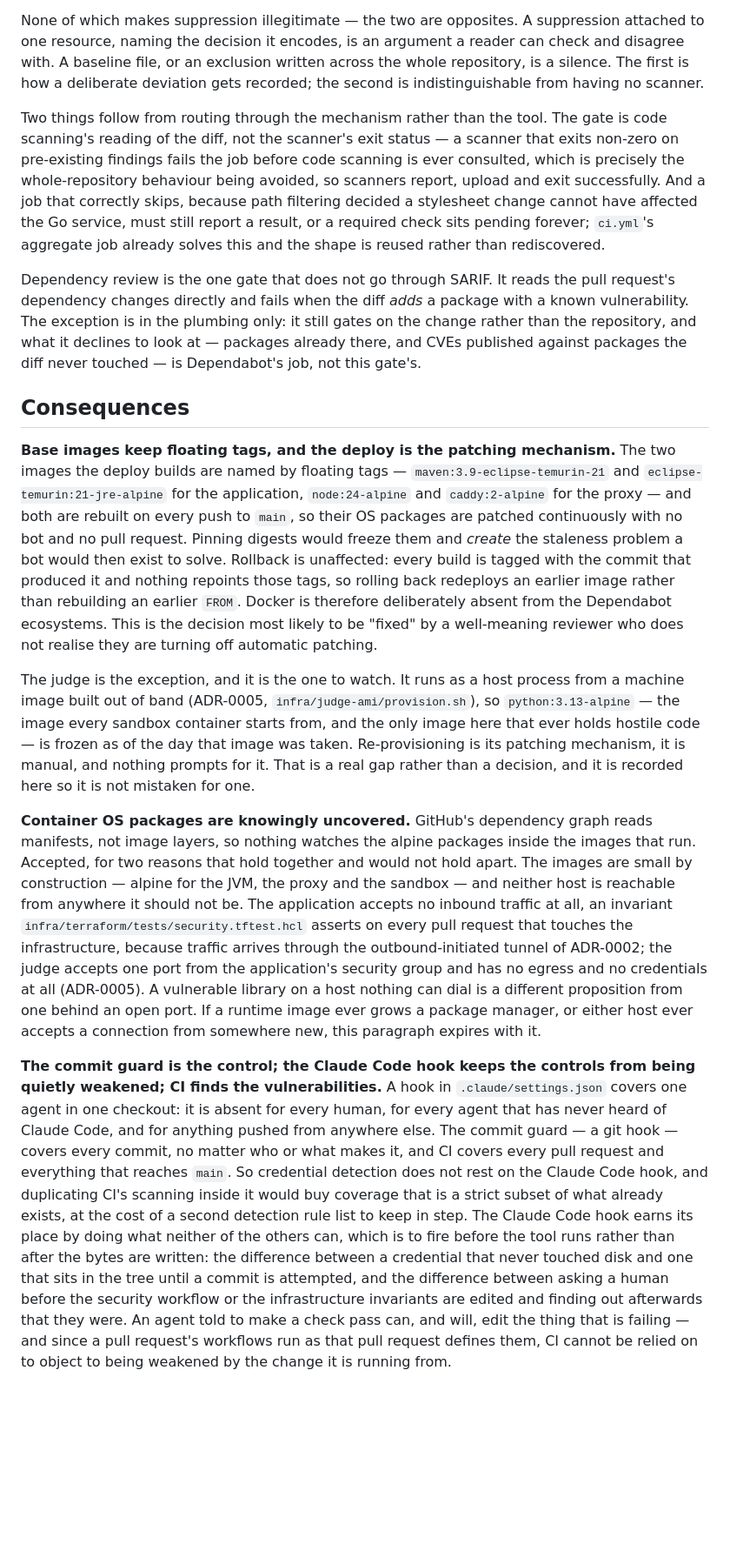
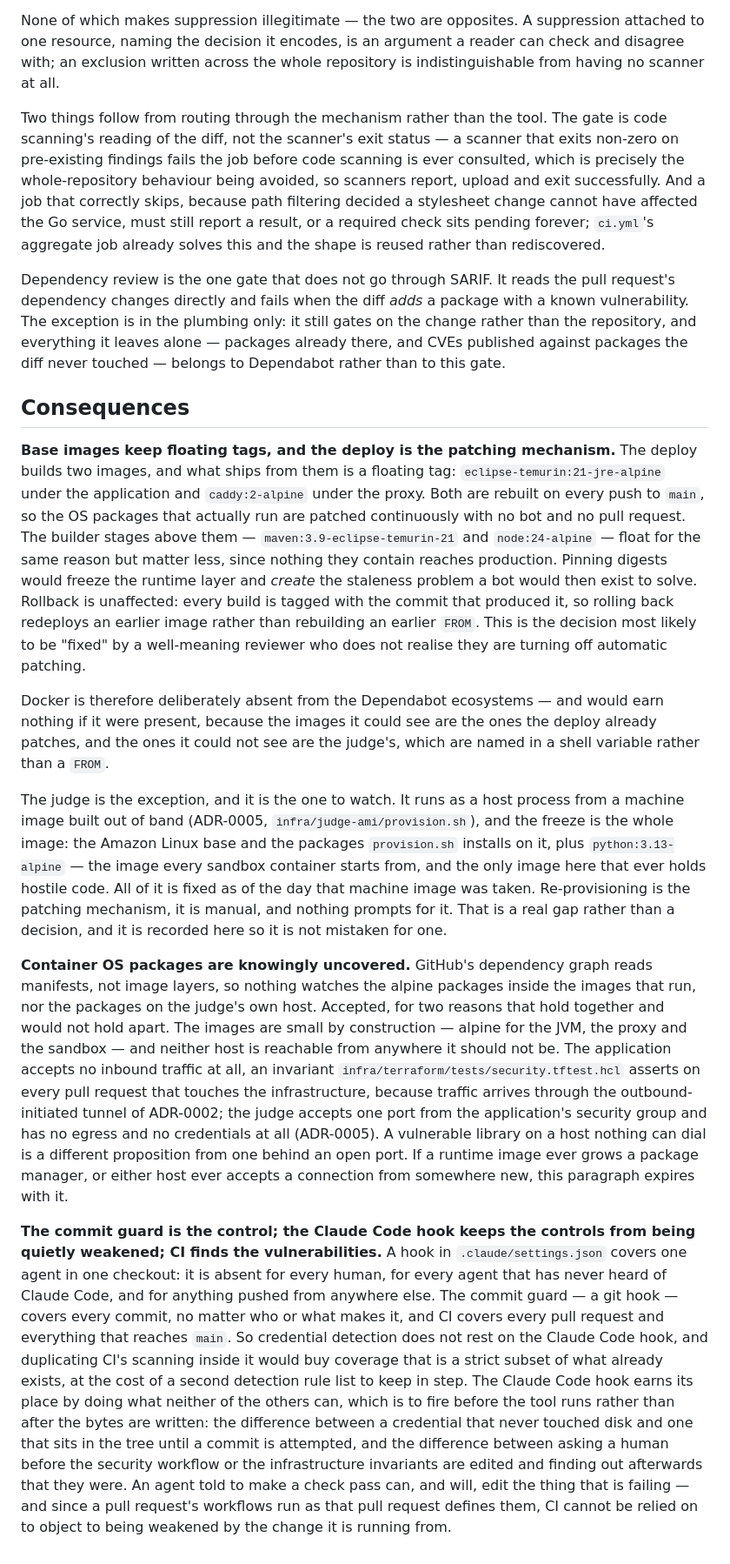
Before and after one commit to Mark-DSouza/god-mode-code, a Markdown page: docs/adr/0013-security-findings-gate-the-diff-not-the-repository.md, the part around one of its changes. Shown at 87% size. Drawn GitHub-style; blank space fills up the shorter version.

Commit message:
fix: separate what ships from what only builds, and size the AMI gap
From the review of 95e629b:

- The four base images were presented as one list "rebuilt on every push
  to main, so their OS packages are patched continuously". Half of them
  are builder stages whose packages never reach production, which makes
  the claim vacuous for maven and node. What ships is
  eclipse-temurin:21-jre-alpine and caddy:2-alpine; the builders float
  for a different and lesser reason.
- The judge exception named only python:3.13-alpine, but the freeze is
  the whole machine image — the Amazon Linux base and everything
  provision.sh installs on it. The record named the smaller half of its
  own gap.
- "nothing repoints those tags" was a fresh overclaim of the same kind as
  the ghcr immutability one it replaced: deploy.yml has
  workflow_dispatch, so a re-run pushes the same commit tag over a new
  base layer. Dropped; the commit tag alone carries the rollback claim.
- #33 has to write "Docker is not configured as an ecosystem, and the
  configuration says why". Read top to bottom, this record gave an
  implementer grounds to enable it for the judge. It now says why the
  ecosystem would earn nothing: the images it can see are the ones the
  deploy already patches, and the judge's are in a shell variable, not a
  FROM.

Also trims a re-tread of the baseline argument in the suppression
paragraph, fixes a category slip in the dependency-review sentence, and
rewraps the file so no paragraph carries an orphan line.

Co-Authored-By: Claude Opus 5 <noreply@anthropic.com>
Claude-Session: https://claude.ai/code/session_01R2hCUFmceBerW49qPBh7qL

```diff
--- a/docs/adr/0013-security-findings-gate-the-diff-not-the-repository.md
+++ b/docs/adr/0013-security-findings-gate-the-diff-not-the-repository.md
@@ -39,9 +39,8 @@ the same pull request that introduces the finding it excuses.
 
 None of which makes suppression illegitimate — the two are opposites. A
 suppression attached to one resource, naming the decision it encodes, is an
-argument a reader can check and disagree with. A baseline file, or an exclusion
-written across the whole repository, is a silence. The first is how a deliberate
-deviation gets recorded; the second is indistinguishable from having no scanner.
+argument a reader can check and disagree with; an exclusion written across the
+whole repository is indistinguishable from having no scanner at all.
 
 Two things follow from routing through the mechanism rather than the tool. The
 gate is code scanning's reading of the diff, not the scanner's exit status — a
@@ -56,40 +55,48 @@ reused rather than rediscovered.
 Dependency review is the one gate that does not go through SARIF. It reads the
 pull request's dependency changes directly and fails when the diff _adds_ a
 package with a known vulnerability. The exception is in the plumbing only: it
-still gates on the change rather than the repository, and what it declines to
-look at — packages already there, and CVEs published against packages the diff
-never touched — is Dependabot's job, not this gate's.
+still gates on the change rather than the repository, and everything it leaves
+alone — packages already there, and CVEs published against packages the diff
+never touched — belongs to Dependabot rather than to this gate.
 
 ## Consequences
 
 **Base images keep floating tags, and the deploy is the patching mechanism.**
-The two images the deploy builds are named by floating tags —
-`maven:3.9-eclipse-temurin-21` and `eclipse-temurin:21-jre-alpine` for the
-application, `node:24-alpine` and `caddy:2-alpine` for the proxy — and both are
-rebuilt on every push to `main`, so their OS packages are patched continuously
-with no bot and no pull request. Pinning digests would freeze them and _create_
-the staleness problem a bot would then exist to solve. Rollback is unaffected:
-every build is tagged with the commit that produced it and nothing repoints
-those tags, so rolling back redeploys an earlier image rather than rebuilding an
-earlier `FROM`. Docker is therefore deliberately absent from the Dependabot
-ecosystems. This is the decision most likely to be "fixed" by a well-meaning
-reviewer who does not realise they are turning off automatic patching.
+The deploy builds two images, and what ships from them is a floating tag:
+`eclipse-temurin:21-jre-alpine` under the application and `caddy:2-alpine`
+under the proxy. Both are rebuilt on every push to `main`, so the OS packages
+that actually run are patched continuously with no bot and no pull request. The
+builder stages above them — `maven:3.9-eclipse-temurin-21` and `node:24-alpine`
+— float for the same reason but matter less, since nothing they contain reaches
+production. Pinning digests would freeze the runtime layer and _create_ the
+staleness problem a bot would then exist to solve. Rollback is unaffected:
+every build is tagged with the commit that produced it, so rolling back
+redeploys an earlier image rather than rebuilding an earlier `FROM`. This is
+the decision most likely to be "fixed" by a well-meaning reviewer who does not
+realise they are turning off automatic patching.
+
+Docker is therefore deliberately absent from the Dependabot ecosystems — and
+would earn nothing if it were present, because the images it could see are the
+ones the deploy already patches, and the ones it could not see are the judge's,
+which are named in a shell variable rather than a `FROM`.
 
 The judge is the exception, and it is the one to watch. It runs as a host
 process from a machine image built out of band (ADR-0005,
-`infra/judge-ami/provision.sh`), so `python:3.13-alpine` — the image every
-sandbox container starts from, and the only image here that ever holds hostile
-code — is frozen as of the day that image was taken. Re-provisioning is its
-patching mechanism, it is manual, and nothing prompts for it. That is a real
-gap rather than a decision, and it is recorded here so it is not mistaken for
-one.
+`infra/judge-ami/provision.sh`), and the freeze is the whole image: the Amazon
+Linux base and the packages `provision.sh` installs on it, plus
+`python:3.13-alpine` — the image every sandbox container starts from, and the
+only image here that ever holds hostile code. All of it is fixed as of the day
+that machine image was taken. Re-provisioning is the patching mechanism, it is
+manual, and nothing prompts for it. That is a real gap rather than a decision,
+and it is recorded here so it is not mistaken for one.
 
 **Container OS packages are knowingly uncovered.** GitHub's dependency graph
 reads manifests, not image layers, so nothing watches the alpine packages
-inside the images that run. Accepted, for two reasons that hold together and
-would not hold apart. The images are small by construction — alpine for the
-JVM, the proxy and the sandbox — and neither host is reachable from anywhere it
-should not be. The application accepts no inbound traffic at all, an invariant
+inside the images that run, nor the packages on the judge's own host. Accepted,
+for two reasons that hold together and would not hold apart. The images are
+small by construction — alpine for the JVM, the proxy and the sandbox — and
+neither host is reachable from anywhere it should not be. The application
+accepts no inbound traffic at all, an invariant
 `infra/terraform/tests/security.tftest.hcl` asserts on every pull request that
 touches the infrastructure, because traffic arrives through the
 outbound-initiated tunnel of ADR-0002; the judge accepts one port from the
@@ -101,20 +108,20 @@ this paragraph expires with it.
 
 **The commit guard is the control; the Claude Code hook keeps the controls from
 being quietly weakened; CI finds the vulnerabilities.** A hook in
-`.claude/settings.json` covers one agent in one checkout: it is absent for every
-human, for every agent that has never heard of Claude Code, and for anything
-pushed from anywhere else. The commit
-guard — a git hook — covers every commit, no matter who or what makes it, and
-CI covers every pull request and everything that reaches `main`. So credential
-detection does not rest on the Claude Code hook, and duplicating CI's scanning
-inside it would buy coverage that is a strict subset of what already exists, at
-the cost of a second detection rule list to keep in step. The Claude Code hook
-earns its place by doing what neither of the others can, which is to fire
-before the tool runs rather than after the bytes are written: the difference
-between a credential that never touched disk and one that sits in the tree
-until a commit is attempted, and the difference between asking a human before
-the security workflow or the infrastructure invariants are edited and finding
-out afterwards that they were. An agent told to make a check pass can, and
-will, edit the thing that is failing — and since a pull request's workflows run
-as that pull request defines them, CI cannot be relied on to object to being
-weakened by the change it is running from.
+`.claude/settings.json` covers one agent in one checkout: it is absent for
+every human, for every agent that has never heard of Claude Code, and for
+anything pushed from anywhere else. The commit guard — a git hook — covers
+every commit, no matter who or what makes it, and CI covers every pull request
+and everything that reaches `main`. So credential detection does not rest on
+the Claude Code hook, and duplicating CI's scanning inside it would buy
+coverage that is a strict subset of what already exists, at the cost of a
+second detection rule list to keep in step. The Claude Code hook earns its
+place by doing what neither of the others can, which is to fire before the tool
+runs rather than after the bytes are written: the difference between a
+credential that never touched disk and one that sits in the tree until a commit
+is attempted, and the difference between asking a human before the security
+workflow or the infrastructure invariants are edited and finding out afterwards
+that they were. An agent told to make a check pass can, and will, edit the
+thing that is failing — and since a pull request's workflows run as that pull
+request defines them, CI cannot be relied on to object to being weakened by the
+change it is running from.
```
Also changed, not shown: other parts of docs/adr/0013-security-findings-gate-the-diff-not-the-repository.md (+5 -5 lines).
